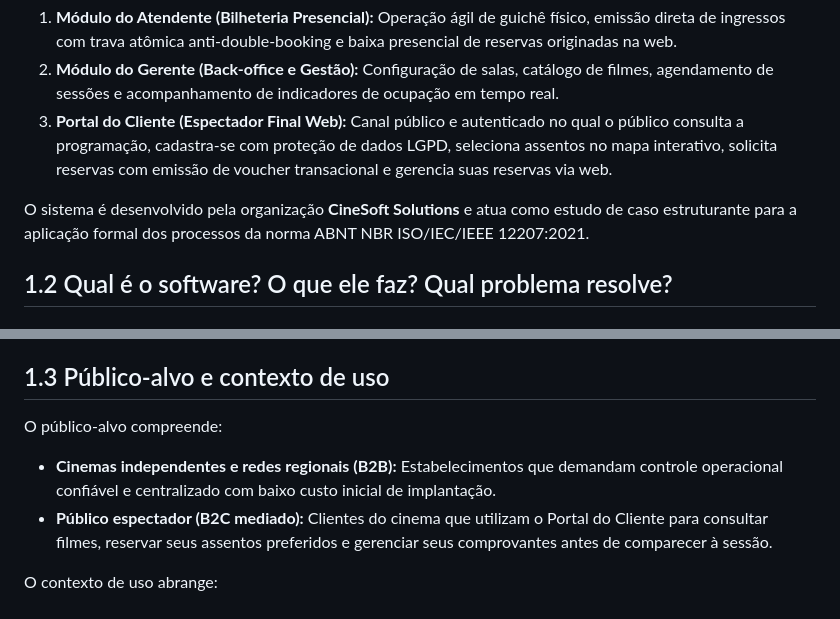
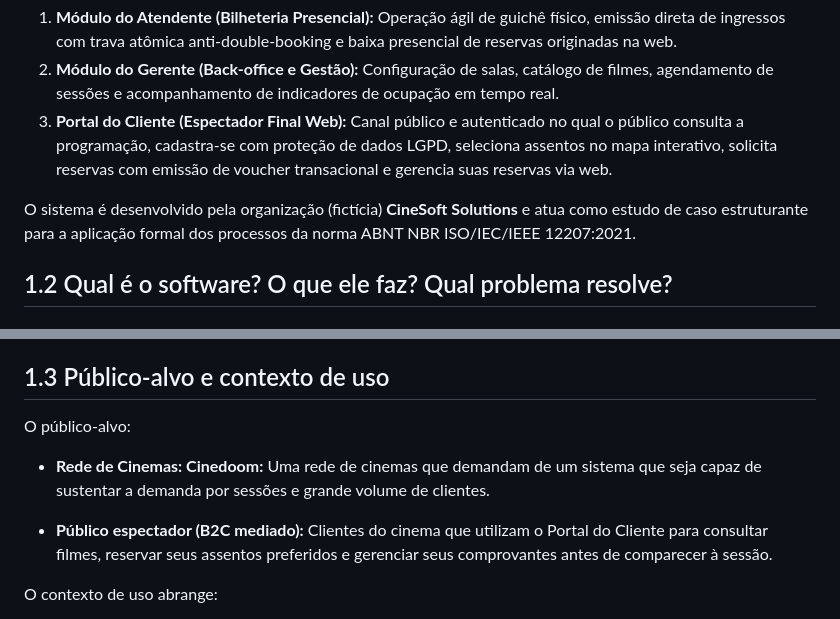
Before and after one commit to CINESOFT-SOLUTIONS/manual-processos-software, a Markdown page: manual/capitulos/01-apresentacao-software.md, 2 parts joined by grey strips. GitHub-like rendering.

Commit message:
alteração no publico alvo em manual/capitulos/01

```diff
--- a/manual/capitulos/01-apresentacao-software.md
+++ b/manual/capitulos/01-apresentacao-software.md
@@ -10,7 +10,7 @@ O CineDoom é uma plataforma web integrada de gerenciamento operacional, bilhete
 2. **Módulo do Gerente (Back-office e Gestão):** Configuração de salas, catálogo de filmes, agendamento de sessões e acompanhamento de indicadores de ocupação em tempo real.
 3. **Portal do Cliente (Espectador Final Web):** Canal público e autenticado no qual o público consulta a programação, cadastra-se com proteção de dados LGPD, seleciona assentos no mapa interativo, solicita reservas com emissão de voucher transacional e gerencia suas reservas via web.
 
-O sistema é desenvolvido pela organização **CineSoft Solutions** e atua como estudo de caso estruturante para a aplicação formal dos processos da norma ABNT NBR ISO/IEC/IEEE 12207:2021.
+O sistema é desenvolvido pela organização (fictícia) **CineSoft Solutions** e atua como estudo de caso estruturante para a aplicação formal dos processos da norma ABNT NBR ISO/IEC/IEEE 12207:2021.
 
 ## 1.2 Qual é o software? O que ele faz? Qual problema resolve?
 
@@ -36,8 +36,9 @@ O CineDoom elimina esses problemas ao unificar o canal digital do cliente e a bi
 
 ## 1.3 Público-alvo e contexto de uso
 
-O público-alvo compreende:
-- **Cinemas independentes e redes regionais (B2B):** Estabelecimentos que demandam controle operacional confiável e centralizado com baixo custo inicial de implantação.
+O público-alvo:
+- **Rede de Cinemas: Cinedoom:** Uma rede de cinemas que demandam de um sistema que seja capaz de sustentar a demanda por sessões e grande volume de clientes.
+
 - **Público espectador (B2C mediado):** Clientes do cinema que utilizam o Portal do Cliente para consultar filmes, reservar seus assentos preferidos e gerenciar seus comprovantes antes de comparecer à sessão.
 
 O contexto de uso abrange:
```
